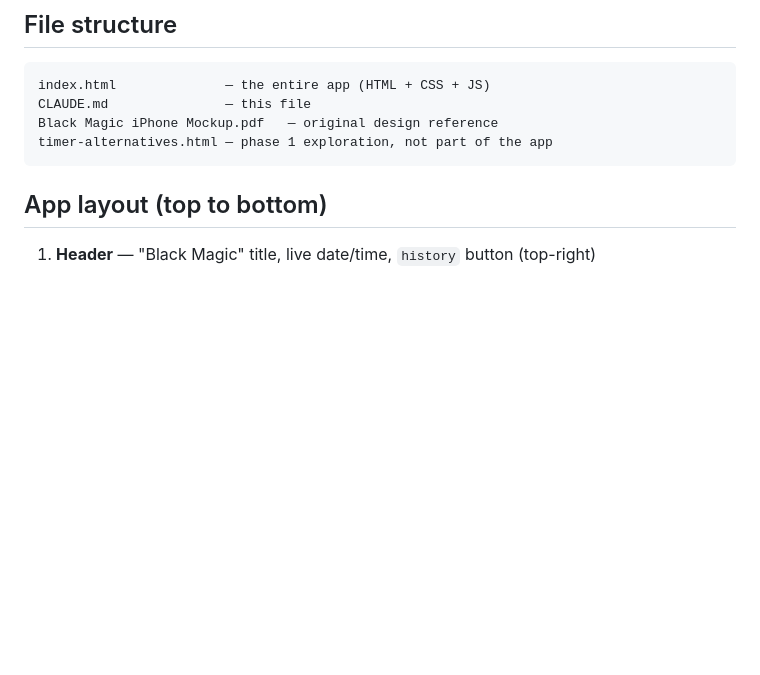
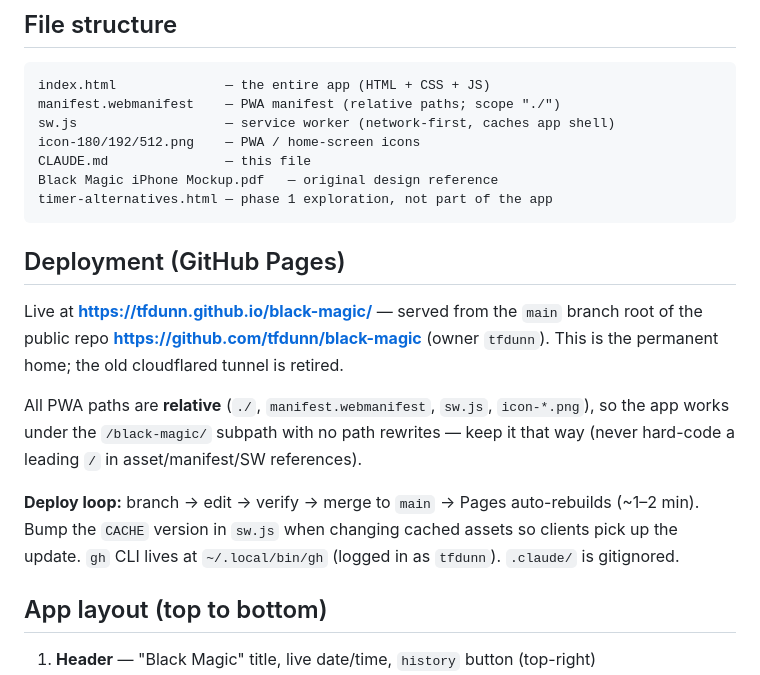
Before and after one commit to tfdunn/black-magic, a Markdown page: CLAUDE.md, the part around the change. Rendered like a GitHub page; blank space fills up the shorter version.

Commit message:
Document GitHub Pages deployment in CLAUDE.md
Co-Authored-By: Claude Opus 4.8 <noreply@anthropic.com>

````diff
--- a/CLAUDE.md
+++ b/CLAUDE.md
@@ -8,10 +8,27 @@ The original design mockup is `Black Magic iPhone Mockup.pdf` (Adobe Illustrator
 ## File structure
 ```
 index.html              — the entire app (HTML + CSS + JS)
+manifest.webmanifest    — PWA manifest (relative paths; scope "./")
+sw.js                   — service worker (network-first, caches app shell)
+icon-180/192/512.png    — PWA / home-screen icons
 CLAUDE.md               — this file
 Black Magic iPhone Mockup.pdf   — original design reference
 timer-alternatives.html — phase 1 exploration, not part of the app
 ```
+
+## Deployment (GitHub Pages)
+Live at **https://tfdunn.github.io/black-magic/** — served from the `main` branch
+root of the public repo **https://github.com/tfdunn/black-magic** (owner `tfdunn`).
+This is the permanent home; the old cloudflared tunnel is retired.
+
+All PWA paths are **relative** (`./`, `manifest.webmanifest`, `sw.js`, `icon-*.png`),
+so the app works under the `/black-magic/` subpath with no path rewrites — keep it
+that way (never hard-code a leading `/` in asset/manifest/SW references).
+
+**Deploy loop:** branch → edit → verify → merge to `main` → Pages auto-rebuilds
+(~1–2 min). Bump the `CACHE` version in `sw.js` when changing cached assets so
+clients pick up the update. `gh` CLI lives at `~/.local/bin/gh` (logged in as
+`tfdunn`). `.claude/` is gitignored.
 
 ## App layout (top to bottom)
 1. **Header** — "Black Magic" title, live date/time, `history` button (top-right)
````
